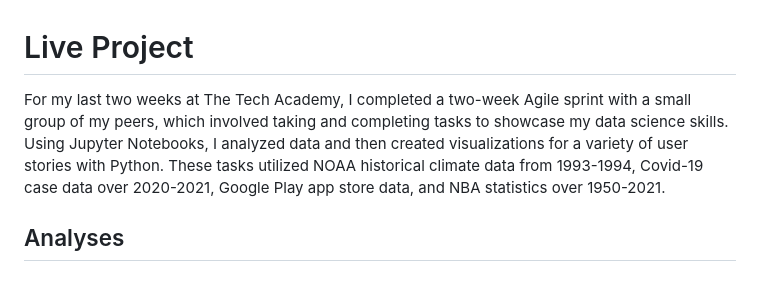
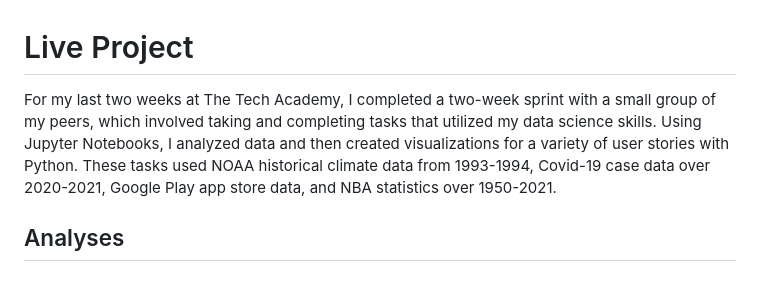
Before and after one commit to augustgoodlund/Completed-Data-Science-Projects, a Markdown page: README.md, the part around one of its changes. Drawn GitHub-style.

```diff
--- a/README.md
+++ b/README.md
@@ -1,5 +1,5 @@
 <h1>Live Project</h1>
-For my last two weeks at The Tech Academy, I completed a two-week Agile sprint with a small group of my peers, which involved taking and completing tasks to showcase my data science skills. Using Jupyter Notebooks, I analyzed data and then created visualizations for a variety of user stories with Python. These tasks utilized NOAA historical climate data from 1993-1994, Covid-19 case data over 2020-2021, Google Play app store data, and NBA statistics over 1950-2021.
+For my last two weeks at The Tech Academy, I completed a two-week sprint with a small group of my peers, which involved taking and completing tasks that utilized my data science skills. Using Jupyter Notebooks, I analyzed data and then created visualizations for a variety of user stories with Python. These tasks used NOAA historical climate data from 1993-1994, Covid-19 case data over 2020-2021, Google Play app store data, and NBA statistics over 1950-2021.
 <h2>Analyses</h2>
 <h3><a href="https://github.com/augustgoodlund/Data-Science-Projects/blob/main/California%20Climate%20Report%20and%20Analysis.pdf">Climate Data</a></h3>
 A link to this project's code can be found <a href="https://github.com/augustgoodlund/Data-Science-Projects/blob/main/ClimateCalifornia.ipynb">here.</a>
```
Also changed, not shown: other parts of README.md (+16 -16 lines).
